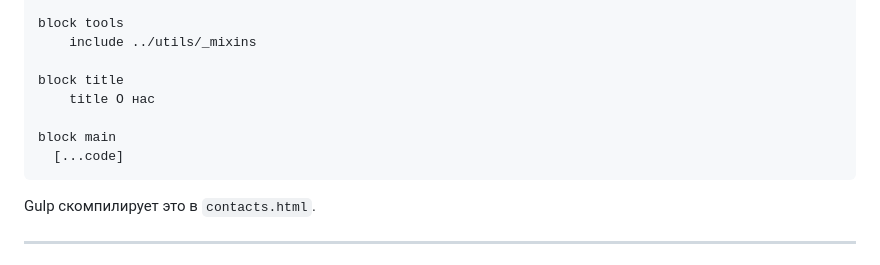
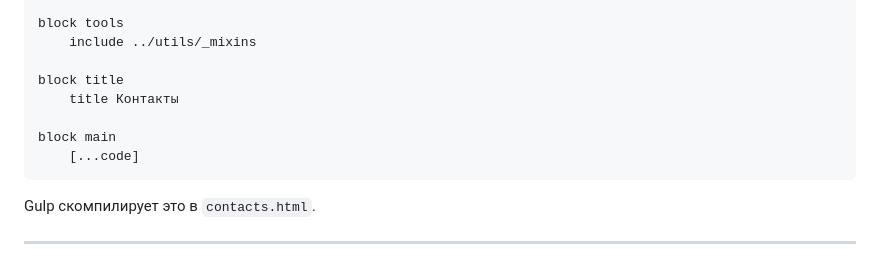
Before and after one commit to Mishka-Web/build, a Markdown page: README.md, the part around the change. GitHub-like rendering.

````diff
--- a/README.md
+++ b/README.md
@@ -119,10 +119,10 @@ block tools
 	include ../utils/_mixins
 
 block title
-	title О нас
+	title Контакты
 
 block main
-  [...code]
+  	[...code]
 ```
 
 Gulp скомпилирует это в `contacts.html`.
````
